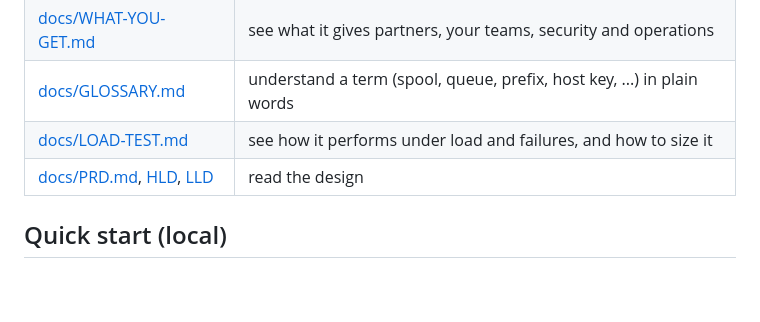
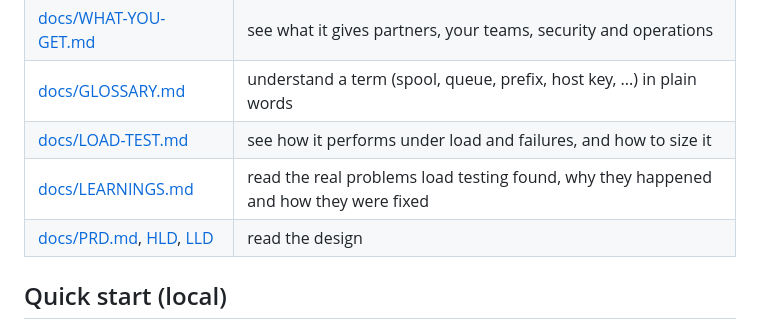
Before and after one commit to shashankpatil-dev/sftpgate, a Markdown page: README.md, the part around the change. GitHub-like rendering; blank space fills up the shorter version.

Commit message:
Add learnings from load testing

```diff
--- a/README.md
+++ b/README.md
@@ -23,6 +23,7 @@ S3-compatible store), and every access is logged.
 | [docs/WHAT-YOU-GET.md](docs/WHAT-YOU-GET.md) | see what it gives partners, your teams, security and operations |
 | [docs/GLOSSARY.md](docs/GLOSSARY.md) | understand a term (spool, queue, prefix, host key, ...) in plain words |
 | [docs/LOAD-TEST.md](docs/LOAD-TEST.md) | see how it performs under load and failures, and how to size it |
+| [docs/LEARNINGS.md](docs/LEARNINGS.md) | read the real problems load testing found, why they happened and how they were fixed |
 | [docs/PRD.md](docs/PRD.md), [HLD](docs/HLD.md), [LLD](docs/LLD.md) | read the design |
 
 ## Quick start (local)
```
Also changed, not shown: docs/LEARNINGS.md (added, +238 -0 lines).
